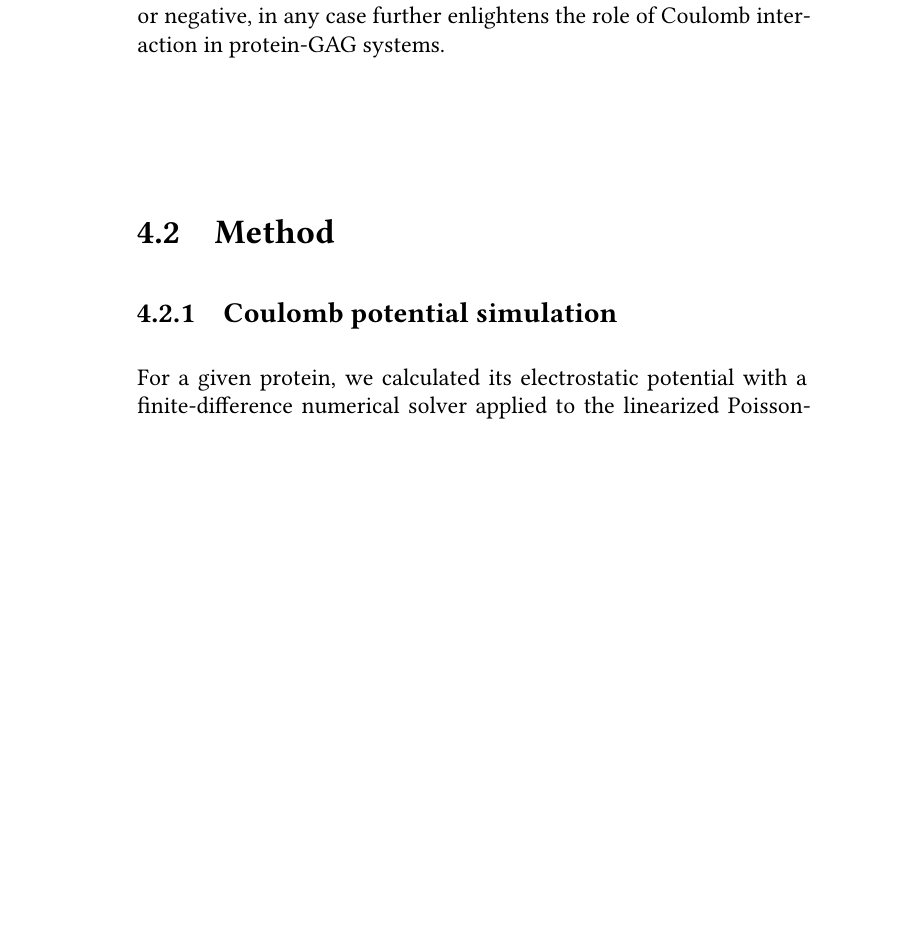
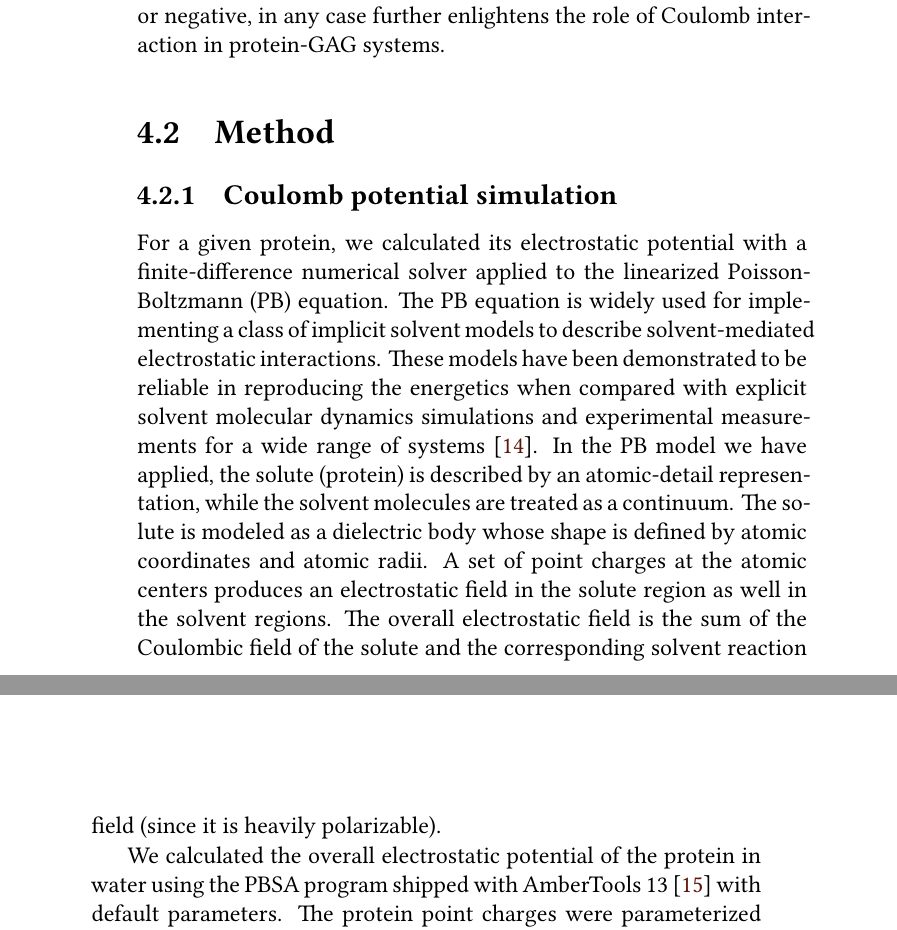
Before and after one commit to jgehrcke/phd-thesis, a LaTeX thesis (latexproject/main.tex, which reads latexproject/04_protein_gag_binding_site_prediction.tex): part of page 19 of 113 before the commit and two parts of pages 19 and 20 of 113 after it, the two joined at a grey line, cut so that both start at the same text, the shorter picture padded with empty space. Compiled offline with XeLaTeX.

Commit message:
bspred: work on methods.

```diff
--- a/latexproject/04_protein_gag_binding_site_prediction.tex
+++ b/latexproject/04_protein_gag_binding_site_prediction.tex
@@ -87,4 +87,20 @@ the role of Coulomb interaction in protein-GAG systems.
 
 For a given protein, we calculated its electrostatic potential with a
 finite-difference numerical solver applied to the linearized Poisson-Boltzmann
-equation
+(PB) equation. The PB equation is widely used for implementing a class of
+implicit solvent models to describe solvent-mediated electrostatic interactions.
+These models have been demonstrated to be reliable in reproducing the energetics
+when compared with explicit solvent molecular dynamics simulations and
+experimental measurements for a wide range of systems \cite{honig_estatic_1995}.
+In the PB model we have applied, the solute (protein) is described by an
+atomic-detail representation, while the solvent molecules are treated as a
+continuum. The solute is modeled as a dielectric body whose shape is defined by
+atomic coordinates and atomic radii. A set of point charges at the atomic
+centers produces an electrostatic field in the solute region as well in the
+solvent regions. The overall electrostatic field is the sum of the Coulombic
+field of the solute and the corresponding solvent reaction field (since it is
+heavily polarizable).
+
+We calculated the overall electrostatic potential of the protein in water using
+the PBSA program shipped with AmberTools 13 \cite{case_amber_12} with default
+parameters. The protein point charges were parameterized according to the FF99SB
```
Also changed, not shown: latexproject/04_protein_gag_binding_site_prediction.tex (13 more changed lines).
